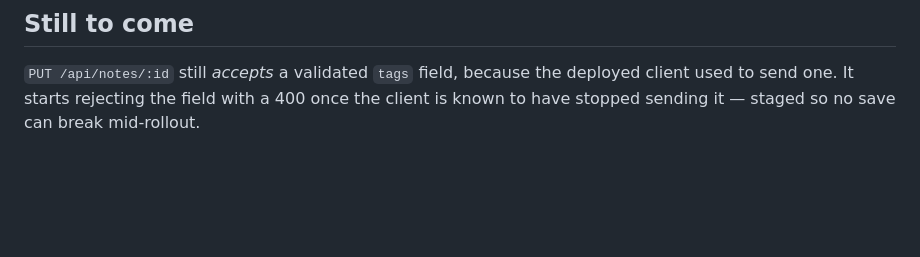
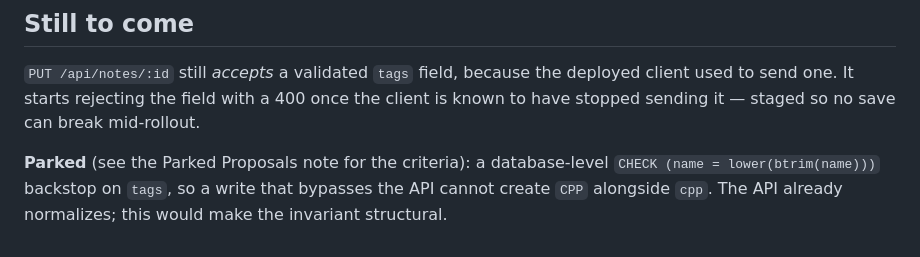
Before and after one commit to HarryPehkonen/Notes, a Markdown page: docs/API-TAGS.md, the part around the change. GitHub-like rendering; blank space fills up the shorter version.

Commit message:
docs: cross-reference the parked DB backstop for tag names

```diff
--- a/docs/API-TAGS.md
+++ b/docs/API-TAGS.md
@@ -104,3 +104,8 @@ Before 2026-09-10 the same wrong input got four different answers:
 deployed client used to send one. It starts rejecting the field with a 400 once
 the client is known to have stopped sending it — staged so no save can break
 mid-rollout.
+
+**Parked** (see the Parked Proposals note for the criteria): a database-level
+`CHECK (name = lower(btrim(name)))` backstop on `tags`, so a write that bypasses
+the API cannot create `CPP` alongside `cpp`. The API already normalizes; this
+would make the invariant structural.
```
